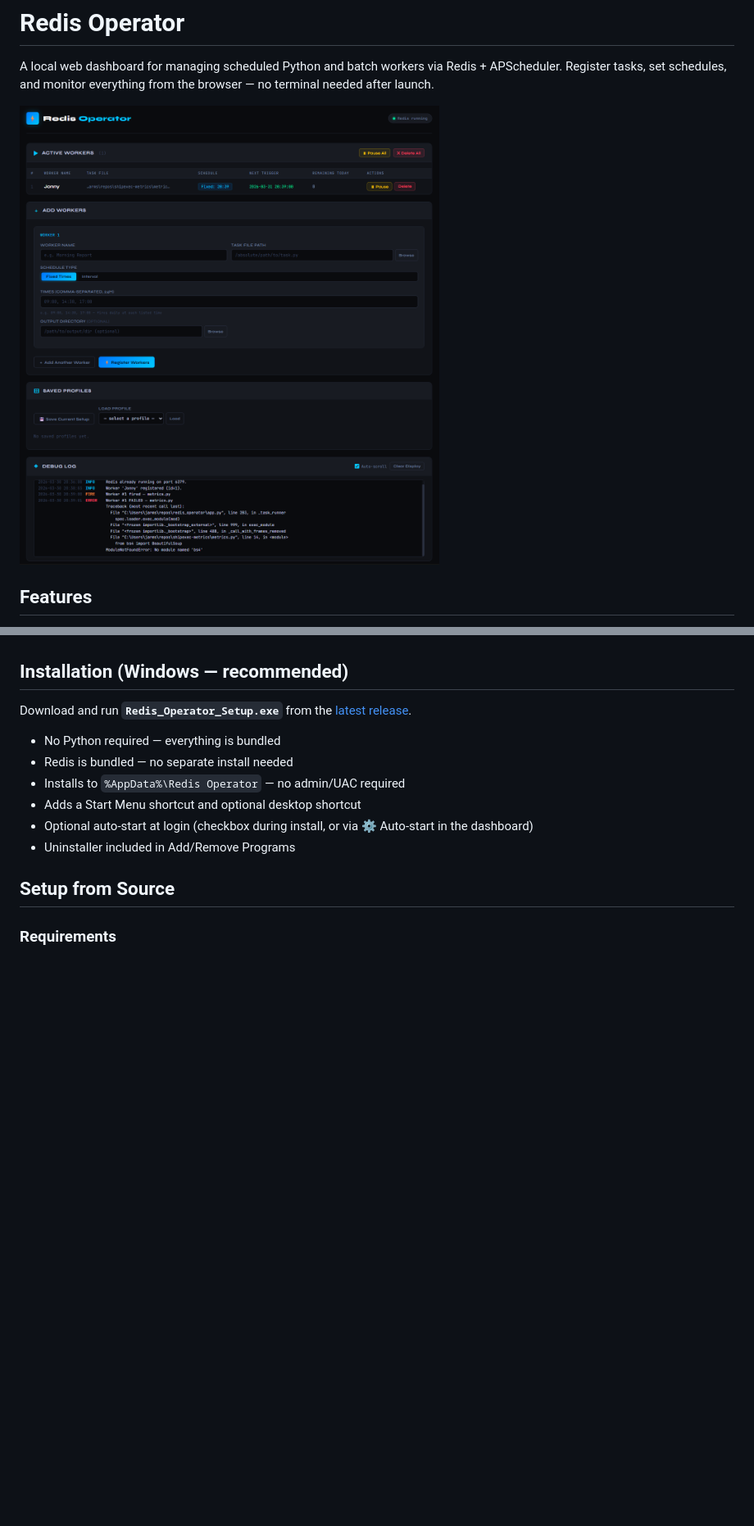
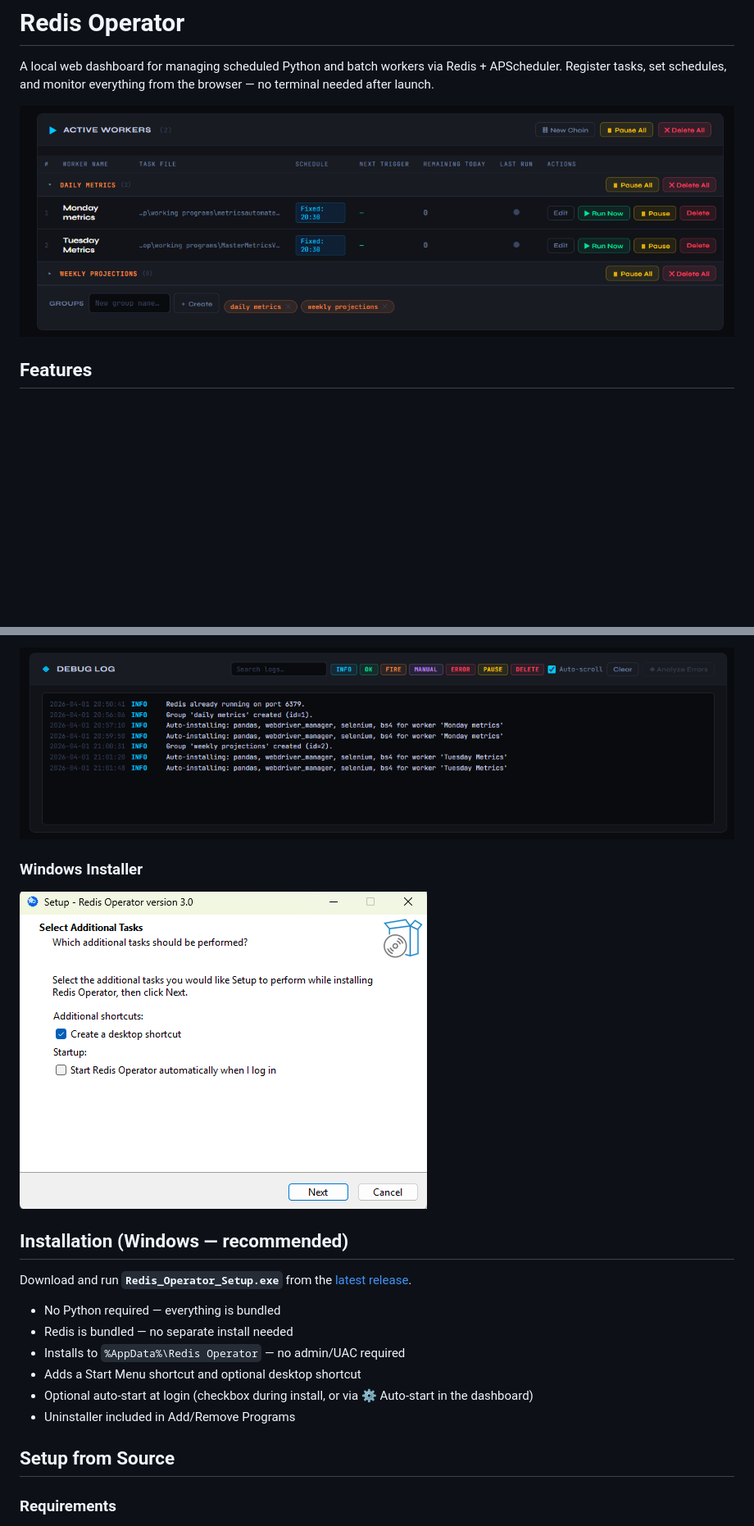
Before and after one commit to jarmstrong158/redis-operator, a Markdown page: README.md, 2 parts joined by grey strips. Shown at 82% size. Rendered like a GitHub page; pictures changed too: Readmejpegs/Screenshot 2026-04-01 210159.png (added), Readmejpegs/Screenshot 2026-04-01 210327.png (added), Readmejpegs/Screenshot 2026-04-01 210345.png (added); blank space fills up the shorter version.

Commit message:
Add screenshots to README
Co-Authored-By: Claude Sonnet 4.6 <noreply@anthropic.com>

```diff
--- a/README.md
+++ b/README.md
@@ -2,7 +2,7 @@
 
 A local web dashboard for managing scheduled Python and batch workers via Redis + APScheduler. Register tasks, set schedules, and monitor everything from the browser — no terminal needed after launch.
 
-![Redis Operator Dashboard](screenshot.png)
+![Redis Operator Dashboard](Readmejpegs/Screenshot%202026-04-01%20210159.png)
 
 ## Features
 
@@ -29,3 +44,8 @@ A local web dashboard for managing scheduled Python and batch workers via Redis
+![Debug log panel](Readmejpegs/Screenshot%202026-04-01%20210327.png)
+
+### Windows Installer
+
+![Windows installer — Select Additional Tasks step](Readmejpegs/Screenshot%202026-04-01%20210345.png)
 
 ## Installation (Windows — recommended)
 
```
Also changed, not shown: other parts of README.md (+15 -0 lines), Readmejpegs/Screenshot 2026-04-01 210231.png (added), Readmejpegs/Screenshot 2026-04-01 210243.png (added), Readmejpegs/Screenshot 2026-04-01 210257.png (added).
